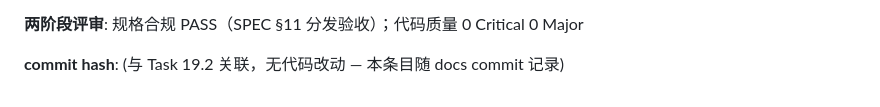
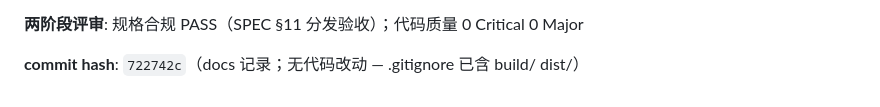
Before and after one commit to liwenze-NJU/AI4SE_projectA, a Markdown page: AGENT_LOG.md, the part around the change. Rendered like a GitHub page.

Commit message:
docs: fix Task 19.2 commit hash in AGENT_LOG
Co-Authored-By: Claude Opus 4.8 <noreply@anthropic.com>

```diff
--- a/AGENT_LOG.md
+++ b/AGENT_LOG.md
@@ -2260,4 +2260,4 @@
 
 **两阶段评审**: 规格合规 PASS（SPEC §11 分发验收）；代码质量 0 Critical 0 Major
 
-**commit hash**: (与 Task 19.2 关联，无代码改动 — 本条目随 docs commit 记录)
+**commit hash**: `722742c`（docs 记录；无代码改动 — .gitignore 已含 build/ dist/）
```
